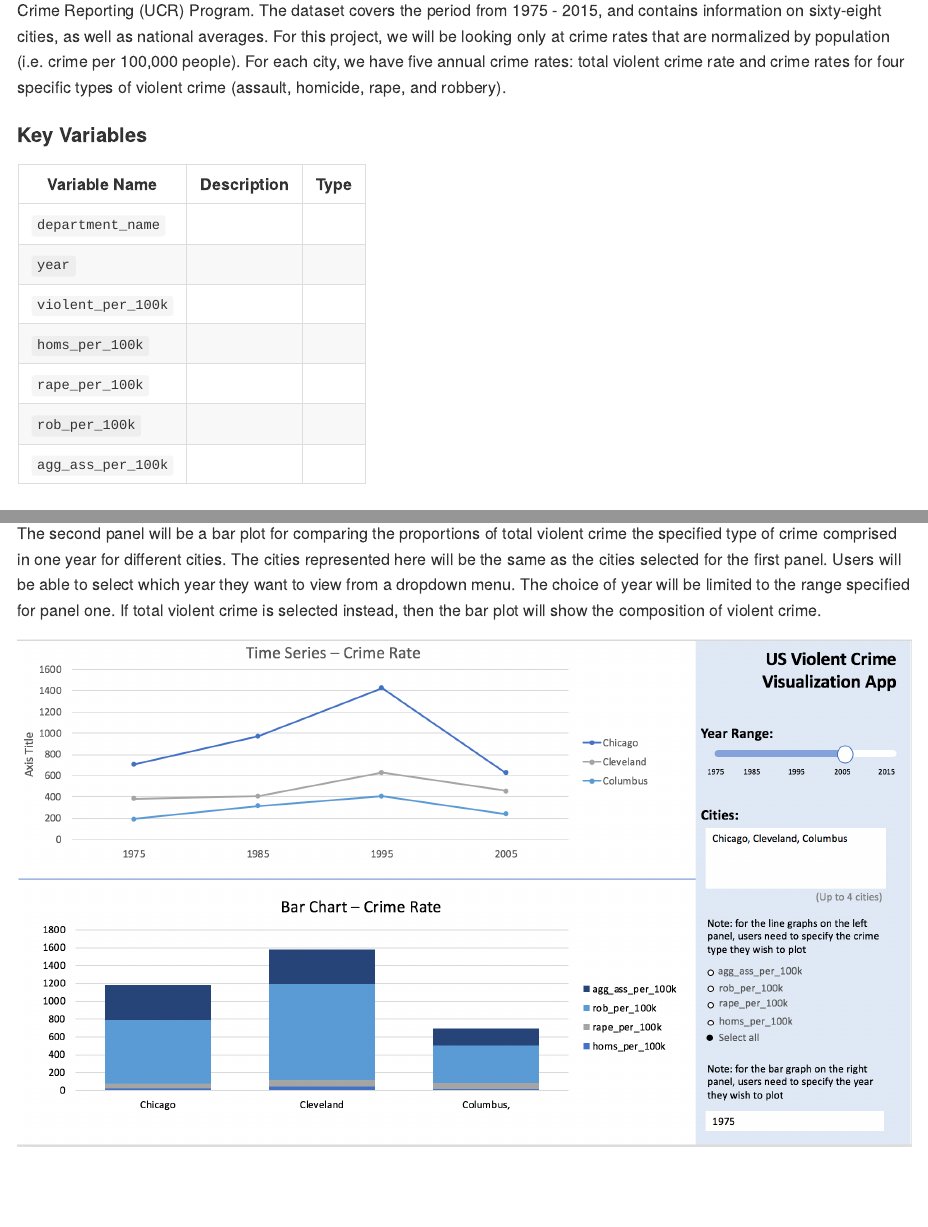
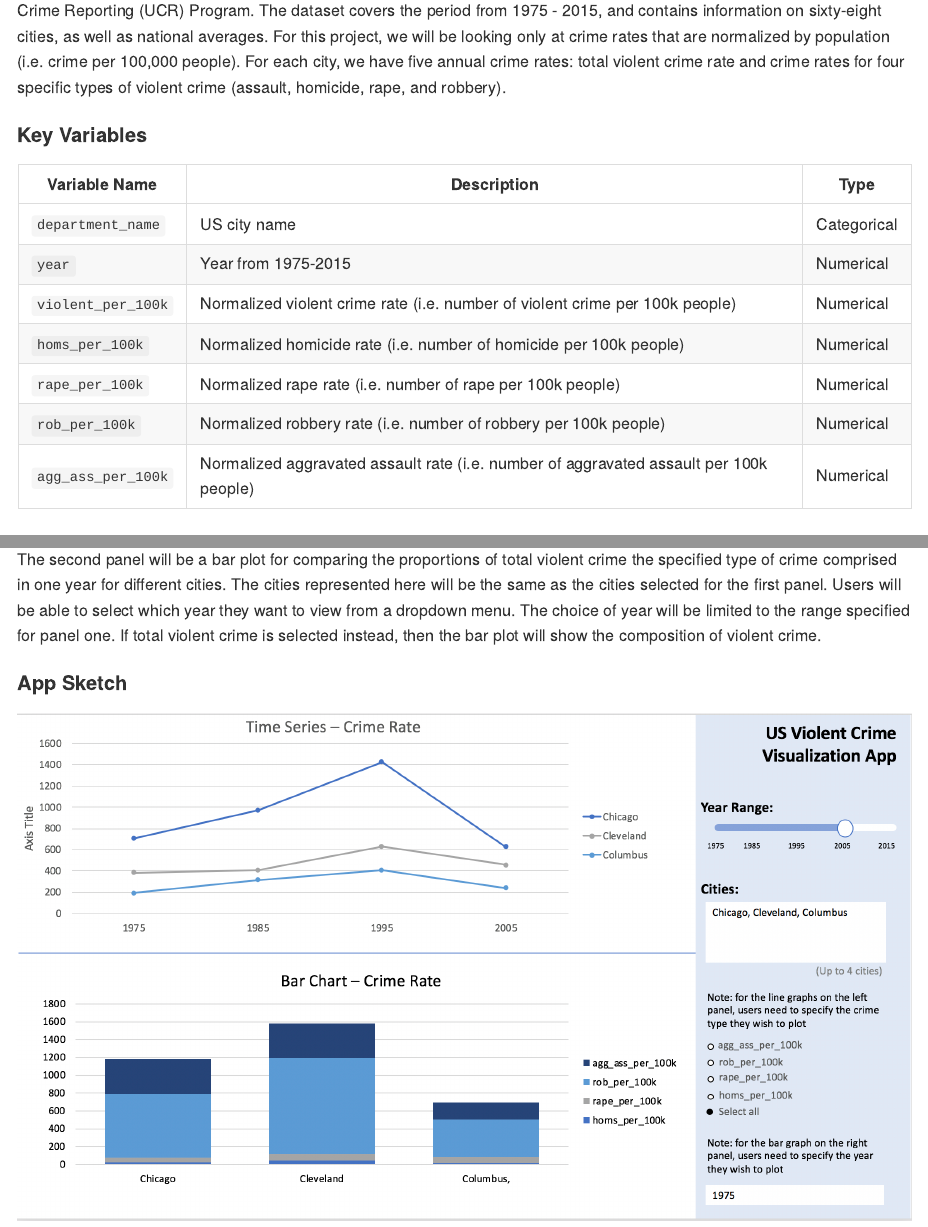
Before and after one commit to UBC-MDS/DSCI532_violent_crime_app, an R Markdown document (doc/proposal.Rmd): the page in a window 1100 px wide, from 470 px down, and a second part further down, joined at a grey line. The pictures show the output file doc/proposal.md that the author committed with the source, drawn offline in the style of GitHub.

Commit message:
update the key variable table under section 2 and app sketch pic under section 4

```diff
--- a/doc/proposal.Rmd
+++ b/doc/proposal.Rmd
@@ -17,13 +17,13 @@ Our dataset comes from the Marhsall Project, which compiled crime data  for majo
 #### Key Variables
 |Variable Name |Description |Type |
 |---------|------------|-----|
-|`department_name`| | |
-|`year`| | |
-|`violent_per_100k`| | |
-|`homs_per_100k`| | |
-|`rape_per_100k`| | |
-|`rob_per_100k` | | |
-|`agg_ass_per_100k`| | |
+|`department_name`|US city name|Categorical|
+|`year`|Year from 1975-2015|Numerical|
+|`violent_per_100k`|Normalized violent crime rate (i.e. number of violent crime per 100k people)|Numerical|
+|`homs_per_100k`|Normalized homicide rate (i.e. number of homicide per 100k people) |Numerical|
+|`rape_per_100k`|Normalized rape rate (i.e. number of rape per 100k people)|Numerical|
+|`rob_per_100k` |Normalized robbery rate (i.e. number of robbery per 100k people)|Numerical|
+|`agg_ass_per_100k`|Normalized aggravated assault rate (i.e. number of aggravated assault per 100k people)|Numerical|
 
 ## Usage Scenario and Tasks
 
@@ -36,4 +36,5 @@ Our app's landing page will have two panels. The first panel will have a time se
 
 The second panel will be a bar plot for comparing the proportions of total violent crime the specified type of crime comprised in one year for different cities. The cities represented here will be the same as the cities selected for the first panel. Users will be able to select which year they want to view from a dropdown menu. The choice of year will be limited to the range specified for panel one. If total violent crime is selected instead, then the bar plot will show the composition of violent crime.
 
-![](../img/AppSketch.png)
+#### App Sketch
+![image](../img/AppSketch.png)
```
Also changed, not shown: doc/proposal.md, 2 other files.
